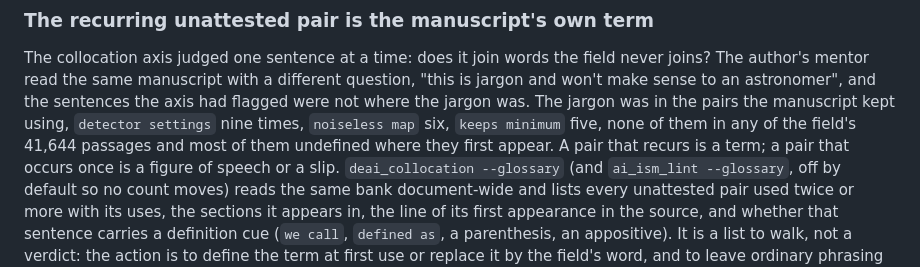
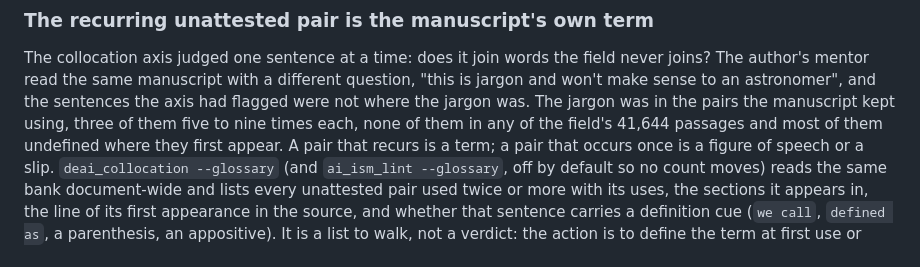
Before and after one commit to skymanbp/sci-paper, a Markdown page: CHANGELOG.md, the part around the change. Rendered like a GitHub page.

Commit message:
CHANGELOG: the v0.38.0 entry keeps the counts, not the manuscript's own pairs
The v0.38.0 entry quoted three word pairs from a manuscript under review with
their use counts. The bbd355a pass replaced such quotes elsewhere in this file
and missed these; the entry now gives the counts alone, as the rule for this
public repository asks. Tags up to v0.39.0 keep the earlier text, as decided
for the rest of the history.

Co-Authored-By: Claude Opus 5.5 <noreply@anthropic.com>

```diff
--- a/CHANGELOG.md
+++ b/CHANGELOG.md
@@ -255,9 +255,9 @@ The collocation axis judged one sentence at a time: does it join words the
 field never joins? The author's mentor read the same manuscript with a
 different question, "this is jargon and won't make sense to an astronomer",
 and the sentences the axis had flagged were not where the jargon was. The
-jargon was in the pairs the manuscript kept using, `detector settings` nine
-times, `noiseless map` six, `keeps minimum` five, none of them in any of the
-field's 41,644 passages and most of them undefined where they first appear.
+jargon was in the pairs the manuscript kept using, three of them five to nine
+times each, none of them in any of the field's 41,644 passages and most of
+them undefined where they first appear.
 A pair that recurs is a term; a pair that occurs once is a figure of speech
 or a slip. `deai_collocation --glossary` (and `ai_ism_lint --glossary`, off by
 default so no count moves) reads the same bank document-wide and lists every
```
